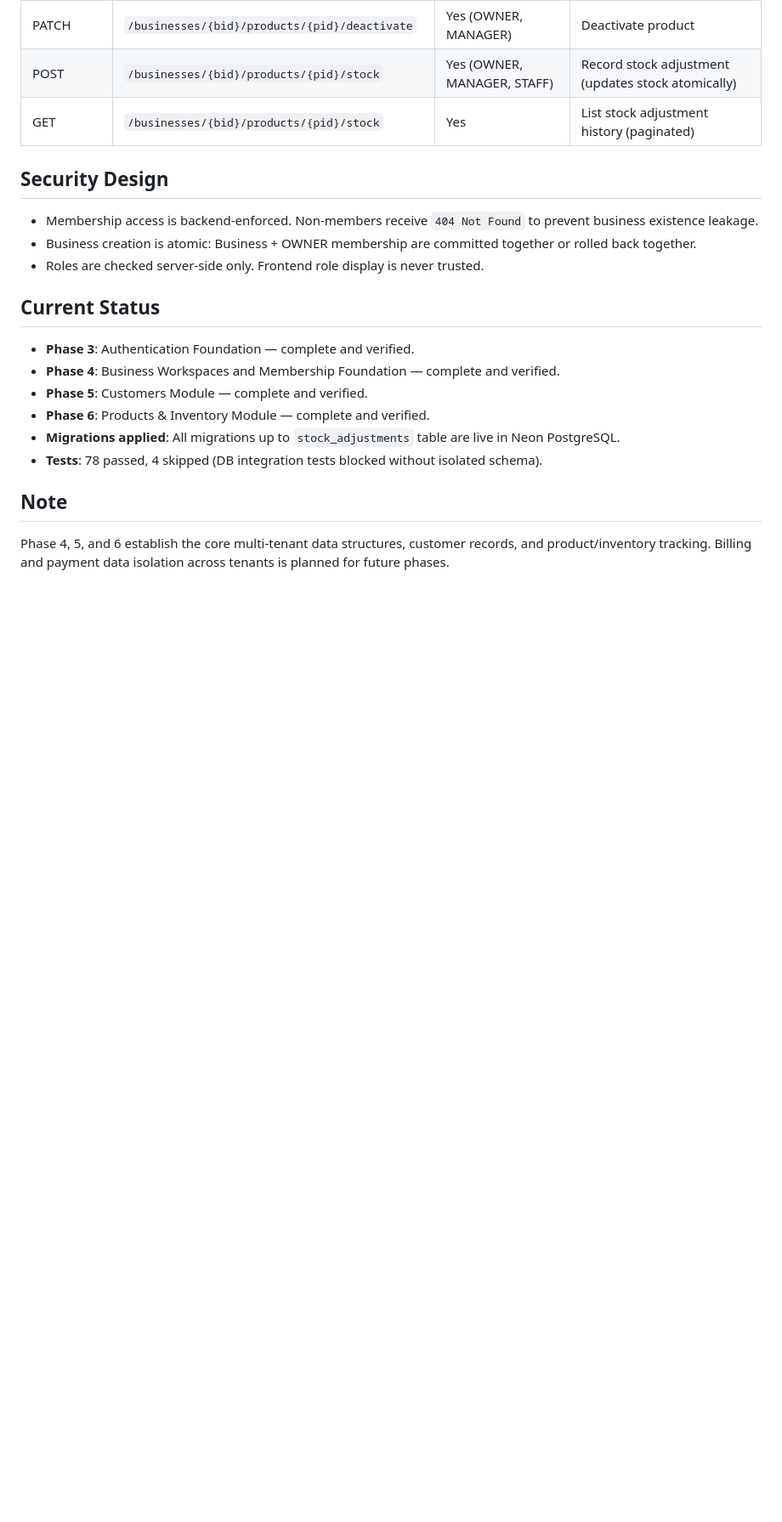
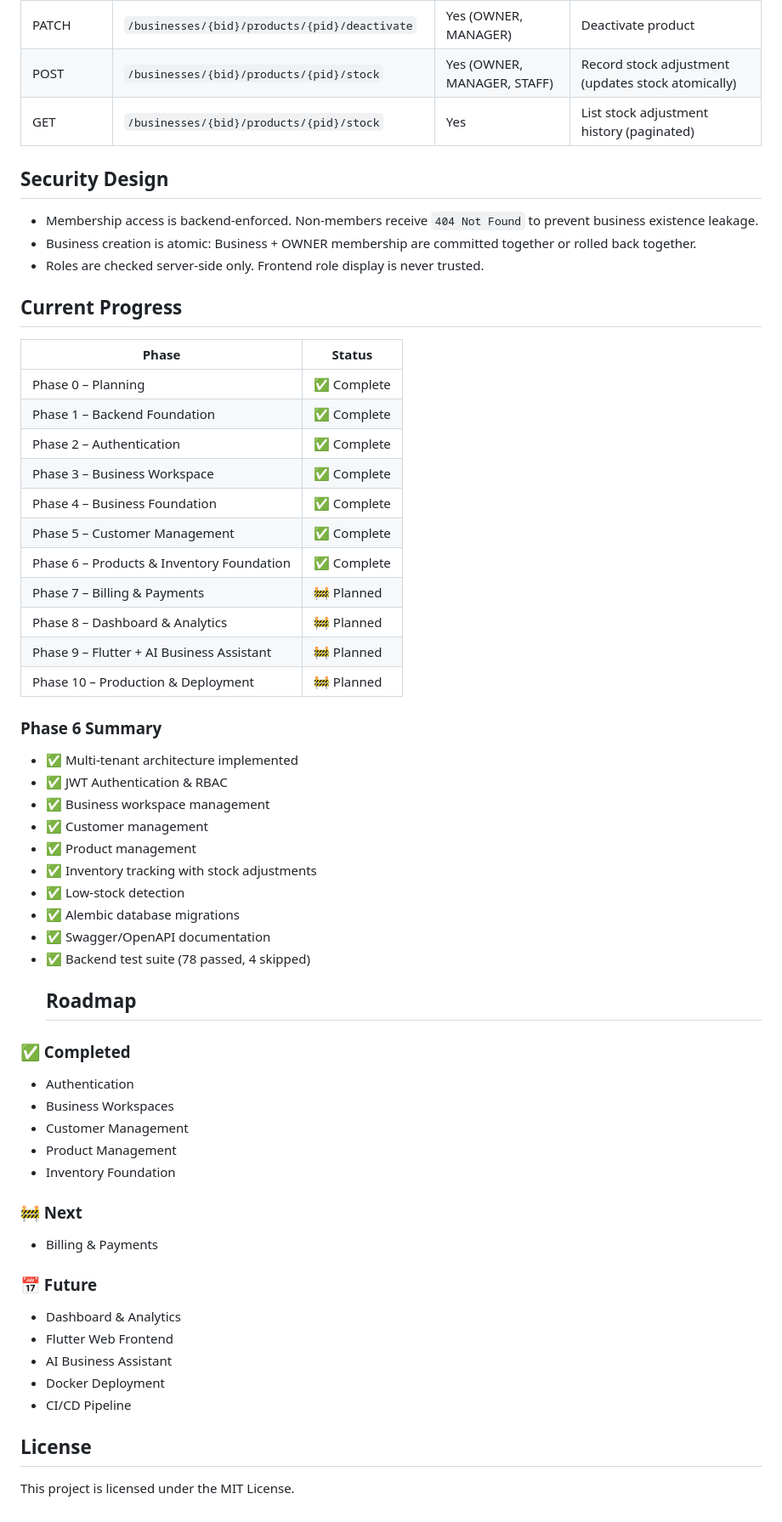
Before and after one commit to catherine-elsa-philipose/Mercura, a Markdown page: README.md, the part around one of its changes. Shown at 85% size. Drawn GitHub-style; blank space fills up the shorter version.

Commit message:
Improve README after Phase 6
Updated project details, featUpdate project documentation, roadmap, architecture, and progress through Phase 6.ures, and current progress in README.

```diff
--- a/README.md
+++ b/README.md
@@ -107,13 +188,53 @@ flutter run -d chrome
 - Business creation is atomic: Business + OWNER membership are committed together or rolled back together.
 - Roles are checked server-side only. Frontend role display is never trusted.
 
-## Current Status
-- **Phase 3**: Authentication Foundation — complete and verified.
-- **Phase 4**: Business Workspaces and Membership Foundation — complete and verified.
-- **Phase 5**: Customers Module — complete and verified.
-- **Phase 6**: Products & Inventory Module — complete and verified.
-- **Migrations applied**: All migrations up to `stock_adjustments` table are live in Neon PostgreSQL.
-- **Tests**: 78 passed, 4 skipped (DB integration tests blocked without isolated schema).
+## Current Progress
 
-## Note
-Phase 4, 5, and 6 establish the core multi-tenant data structures, customer records, and product/inventory tracking. Billing and payment data isolation across tenants is planned for future phases.
+| Phase | Status |
+|-------|--------|
+| Phase 0 – Planning | ✅ Complete |
+| Phase 1 – Backend Foundation | ✅ Complete |
+| Phase 2 – Authentication | ✅ Complete |
+| Phase 3 – Business Workspace | ✅ Complete |
+| Phase 4 – Business Foundation | ✅ Complete |
+| Phase 5 – Customer Management | ✅ Complete |
+| Phase 6 – Products & Inventory Foundation | ✅ Complete |
+| Phase 7 – Billing & Payments | 🚧 Planned |
+| Phase 8 – Dashboard & Analytics | 🚧 Planned |
+| Phase 9 – Flutter + AI Business Assistant | 🚧 Planned |
+| Phase 10 – Production & Deployment | 🚧 Planned |
+
+### Phase 6 Summary
+
+- ✅ Multi-tenant architecture implemented
+- ✅ JWT Authentication & RBAC
+- ✅ Business workspace management
+- ✅ Customer management
+- ✅ Product management
+- ✅ Inventory tracking with stock adjustments
+- ✅ Low-stock detection
+- ✅ Alembic database migrations
+- ✅ Swagger/OpenAPI documentation
+- ✅ Backend test suite (78 passed, 4 skipped)
+  ## Roadmap
+
+### ✅ Completed
+- Authentication
+- Business Workspaces
+- Customer Management
+- Product Management
+- Inventory Foundation
+
+### 🚧 Next
+- Billing & Payments
+
+### 📅 Future
+- Dashboard & Analytics
+- Flutter Web Frontend
+- AI Business Assistant
+- Docker Deployment
+- CI/CD Pipeline
+
+## License
+
+This project is licensed under the MIT License.
```
Also changed, not shown: other parts of README.md (+85 -4 lines).
